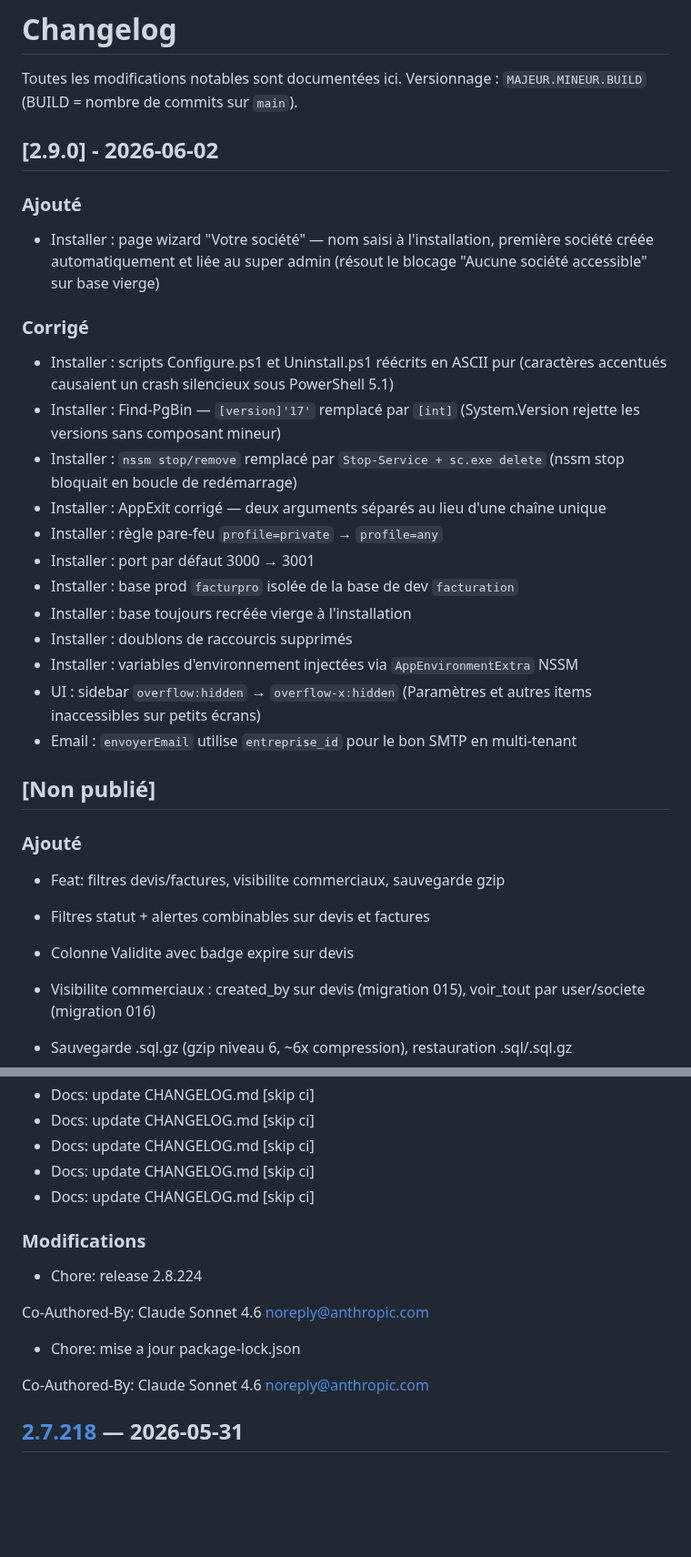
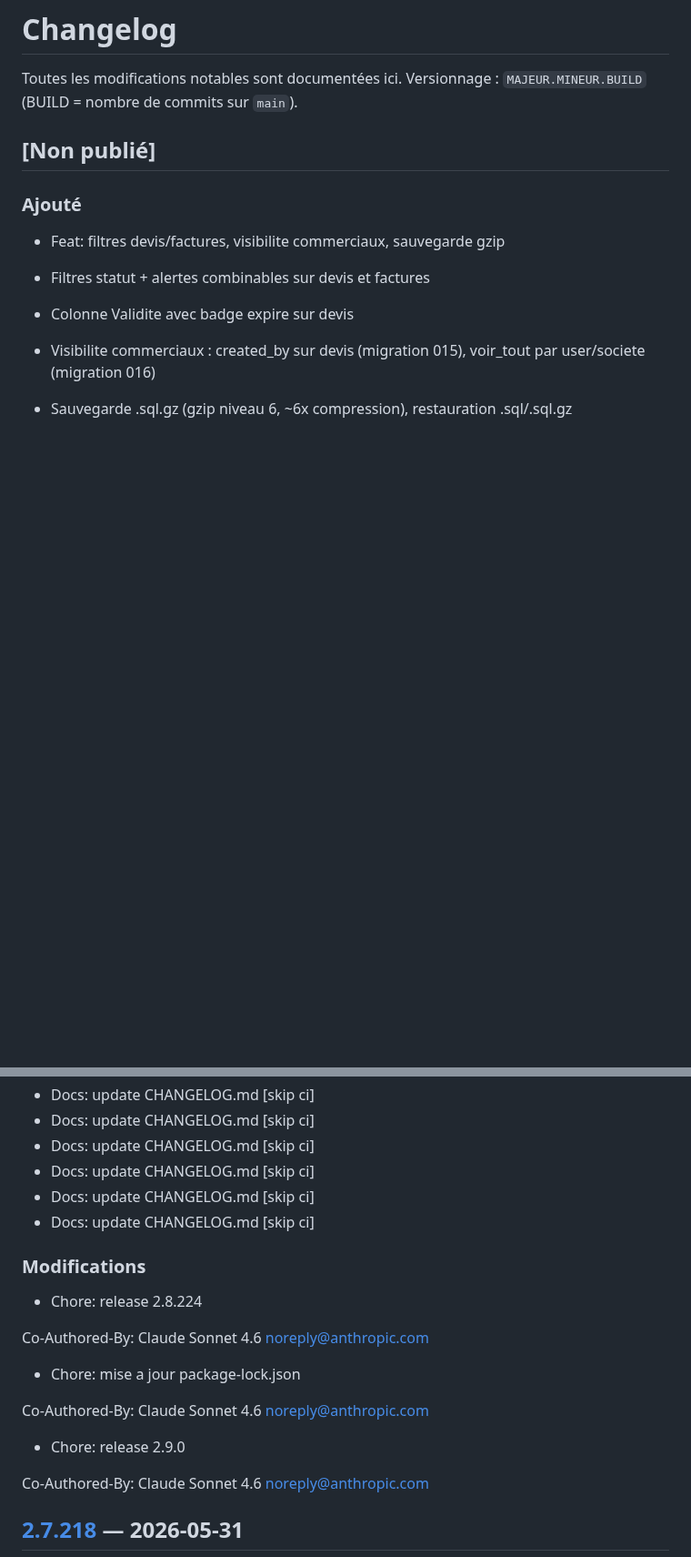
Before and after one commit to swarmnode/saas-facturation, a Markdown page: CHANGELOG.md, 2 parts joined by grey strips. Shown at 91% size. Rendered like a GitHub page; blank space fills up the shorter version.

Commit message:
docs: update CHANGELOG.md [skip ci]

```diff
--- a/CHANGELOG.md
+++ b/CHANGELOG.md
@@ -2,25 +2,6 @@
 
 Toutes les modifications notables sont documentées ici.
 Versionnage : `MAJEUR.MINEUR.BUILD` (BUILD = nombre de commits sur `main`).
-
-## [2.9.0] - 2026-06-02
-
-### Ajouté
-- Installer : page wizard "Votre société" — nom saisi à l'installation, première société créée automatiquement et liée au super admin (résout le blocage "Aucune société accessible" sur base vierge)
-
-### Corrigé
-- Installer : scripts Configure.ps1 et Uninstall.ps1 réécrits en ASCII pur (caractères accentués causaient un crash silencieux sous PowerShell 5.1)
-- Installer : Find-PgBin — `[version]'17'` remplacé par `[int]` (System.Version rejette les versions sans composant mineur)
-- Installer : `nssm stop/remove` remplacé par `Stop-Service + sc.exe delete` (nssm stop bloquait en boucle de redémarrage)
-- Installer : AppExit corrigé — deux arguments séparés au lieu d'une chaîne unique
-- Installer : règle pare-feu `profile=private` → `profile=any`
-- Installer : port par défaut 3000 → 3001
-- Installer : base prod `facturpro` isolée de la base de dev `facturation`
-- Installer : base toujours recréée vierge à l'installation
-- Installer : doublons de raccourcis supprimés
-- Installer : variables d'environnement injectées via `AppEnvironmentExtra` NSSM
-- UI : sidebar `overflow:hidden` → `overflow-x:hidden` (Paramètres et autres items inaccessibles sur petits écrans)
-- Email : `envoyerEmail` utilise `entreprise_id` pour le bon SMTP en multi-tenant
 
 ## [Non publié]
 
@@ -107,6 +88,7 @@ Co-Authored-By: Claude Sonnet 4.6 <noreply@anthropic.com>
 - Docs: update CHANGELOG.md [skip ci]
 - Docs: update CHANGELOG.md [skip ci]
 - Docs: update CHANGELOG.md [skip ci]
+- Docs: update CHANGELOG.md [skip ci]
 
 
 ### Modifications
@@ -114,6 +96,9 @@ Co-Authored-By: Claude Sonnet 4.6 <noreply@anthropic.com>
 
 Co-Authored-By: Claude Sonnet 4.6 <noreply@anthropic.com>
 - Chore: mise a jour package-lock.json
+
+Co-Authored-By: Claude Sonnet 4.6 <noreply@anthropic.com>
+- Chore: release 2.9.0
 
 Co-Authored-By: Claude Sonnet 4.6 <noreply@anthropic.com>
 
```
